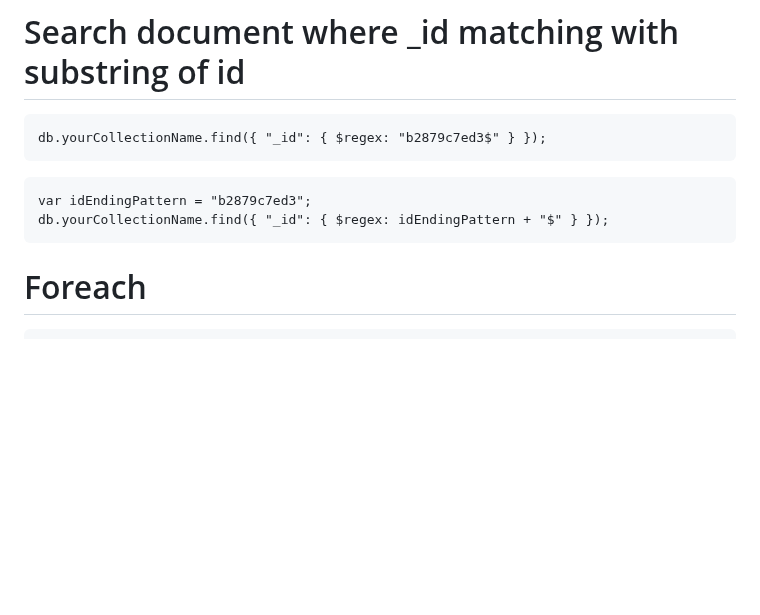
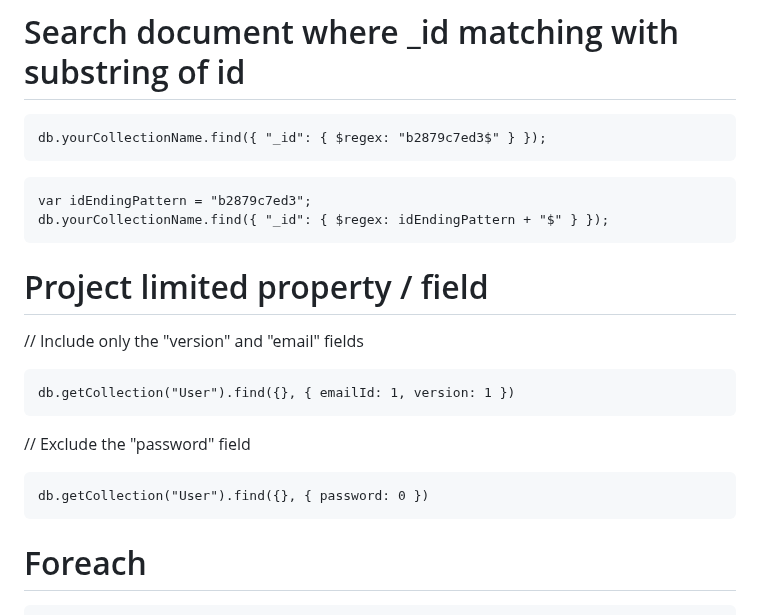
Before and after one commit to narottamgoyal/Share-Information, a Markdown page: mongo-query-example.md, the part around the change. Drawn GitHub-style; blank space fills up the shorter version.

````diff
--- a/mongo-query-example.md
+++ b/mongo-query-example.md
@@ -30,6 +30,18 @@ db.yourCollectionName.find({ "_id": { $regex: "b2879c7ed3$" } });
 ```
 var idEndingPattern = "b2879c7ed3";
 db.yourCollectionName.find({ "_id": { $regex: idEndingPattern + "$" } });
+```
+
+# Project limited property / field
+
+// Include only the "version" and "email" fields
+```
+db.getCollection("User").find({}, { emailId: 1, version: 1 })
+```
+
+// Exclude the "password" field
+```
+db.getCollection("User").find({}, { password: 0 })
 ```
 
 # Foreach
````
